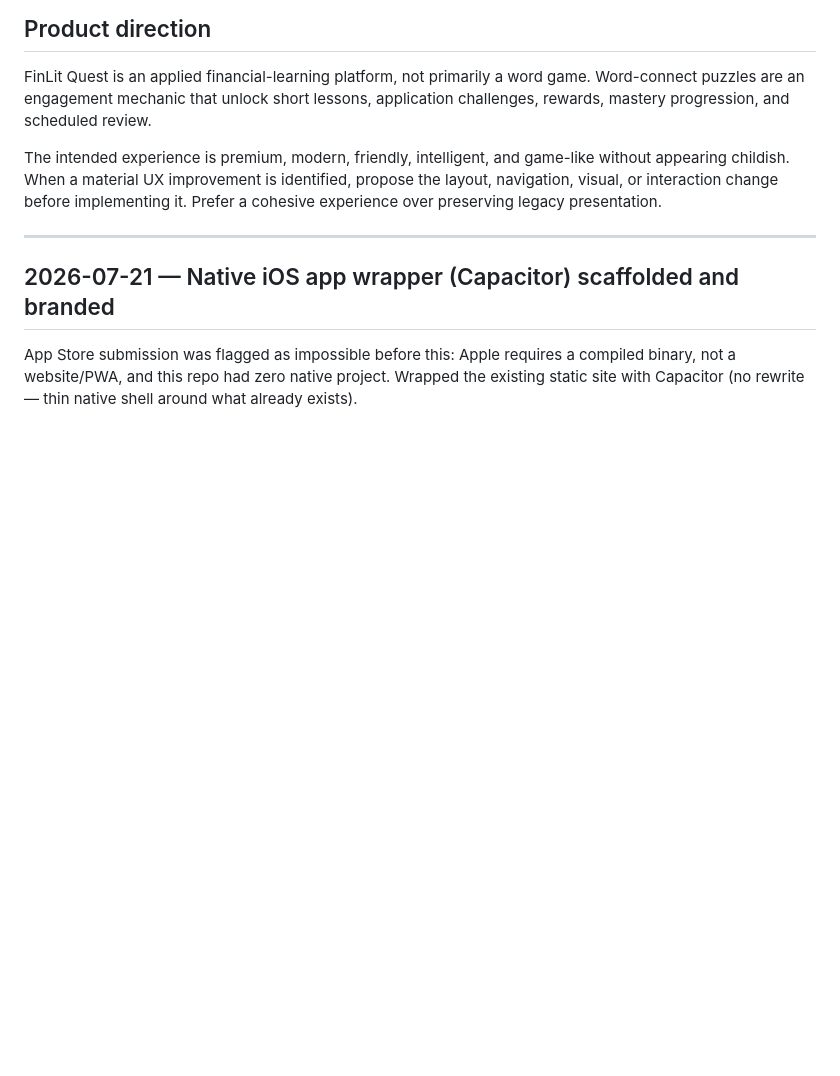
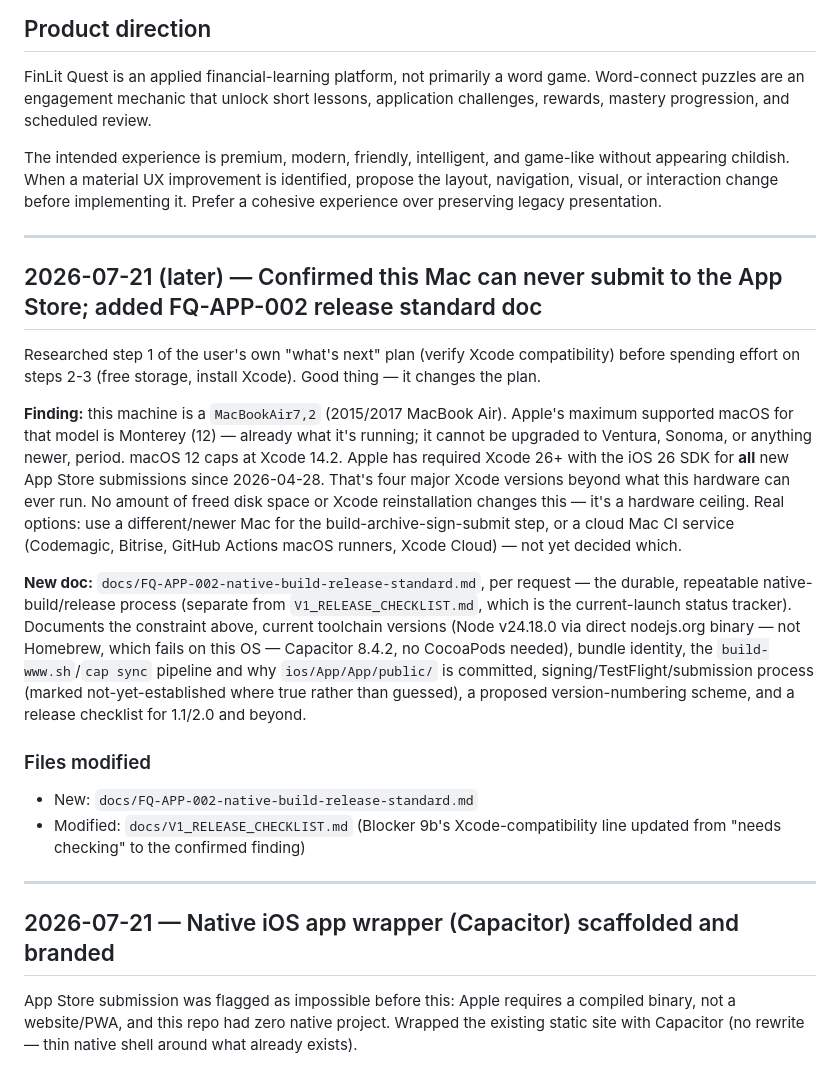
Before and after one commit to drmoore412-sys/finlit-quest, a Markdown page: PROJECT_LOG.md, the part around the change. Drawn GitHub-style; blank space fills up the shorter version.

```diff
--- a/PROJECT_LOG.md
+++ b/PROJECT_LOG.md
@@ -7,6 +7,21 @@ This file is the single source of truth for development continuity. Read it befo
 FinLit Quest is an applied financial-learning platform, not primarily a word game. Word-connect puzzles are an engagement mechanic that unlock short lessons, application challenges, rewards, mastery progression, and scheduled review.
 
 The intended experience is premium, modern, friendly, intelligent, and game-like without appearing childish. When a material UX improvement is identified, propose the layout, navigation, visual, or interaction change before implementing it. Prefer a cohesive experience over preserving legacy presentation.
+
+---
+
+## 2026-07-21 (later) — Confirmed this Mac can never submit to the App Store; added FQ-APP-002 release standard doc
+
+Researched step 1 of the user's own "what's next" plan (verify Xcode compatibility) before spending effort on steps 2-3 (free storage, install Xcode). Good thing — it changes the plan.
+
+**Finding:** this machine is a `MacBookAir7,2` (2015/2017 MacBook Air). Apple's maximum supported macOS for that model is Monterey (12) — already what it's running; it cannot be upgraded to Ventura, Sonoma, or anything newer, period. macOS 12 caps at Xcode 14.2. Apple has required Xcode 26+ with the iOS 26 SDK for **all** new App Store submissions since 2026-04-28. That's four major Xcode versions beyond what this hardware can ever run. No amount of freed disk space or Xcode reinstallation changes this — it's a hardware ceiling. Real options: use a different/newer Mac for the build-archive-sign-submit step, or a cloud Mac CI service (Codemagic, Bitrise, GitHub Actions macOS runners, Xcode Cloud) — not yet decided which.
+
+**New doc:** `docs/FQ-APP-002-native-build-release-standard.md`, per request — the durable, repeatable native-build/release process (separate from `V1_RELEASE_CHECKLIST.md`, which is the current-launch status tracker). Documents the constraint above, current toolchain versions (Node v24.18.0 via direct nodejs.org binary — not Homebrew, which fails on this OS — Capacitor 8.4.2, no CocoaPods needed), bundle identity, the `build-www.sh`/`cap sync` pipeline and why `ios/App/App/public/` is committed, signing/TestFlight/submission process (marked not-yet-established where true rather than guessed), a proposed version-numbering scheme, and a release checklist for 1.1/2.0 and beyond.
+
+### Files modified
+
+- New: `docs/FQ-APP-002-native-build-release-standard.md`
+- Modified: `docs/V1_RELEASE_CHECKLIST.md` (Blocker 9b's Xcode-compatibility line updated from "needs checking" to the confirmed finding)
 
 ---
 
```
Also changed, not shown: docs/FQ-APP-002-native-build-release-standard.md (added, +122 -0 lines), docs/V1_RELEASE_CHECKLIST.md (+4 -4 lines).
